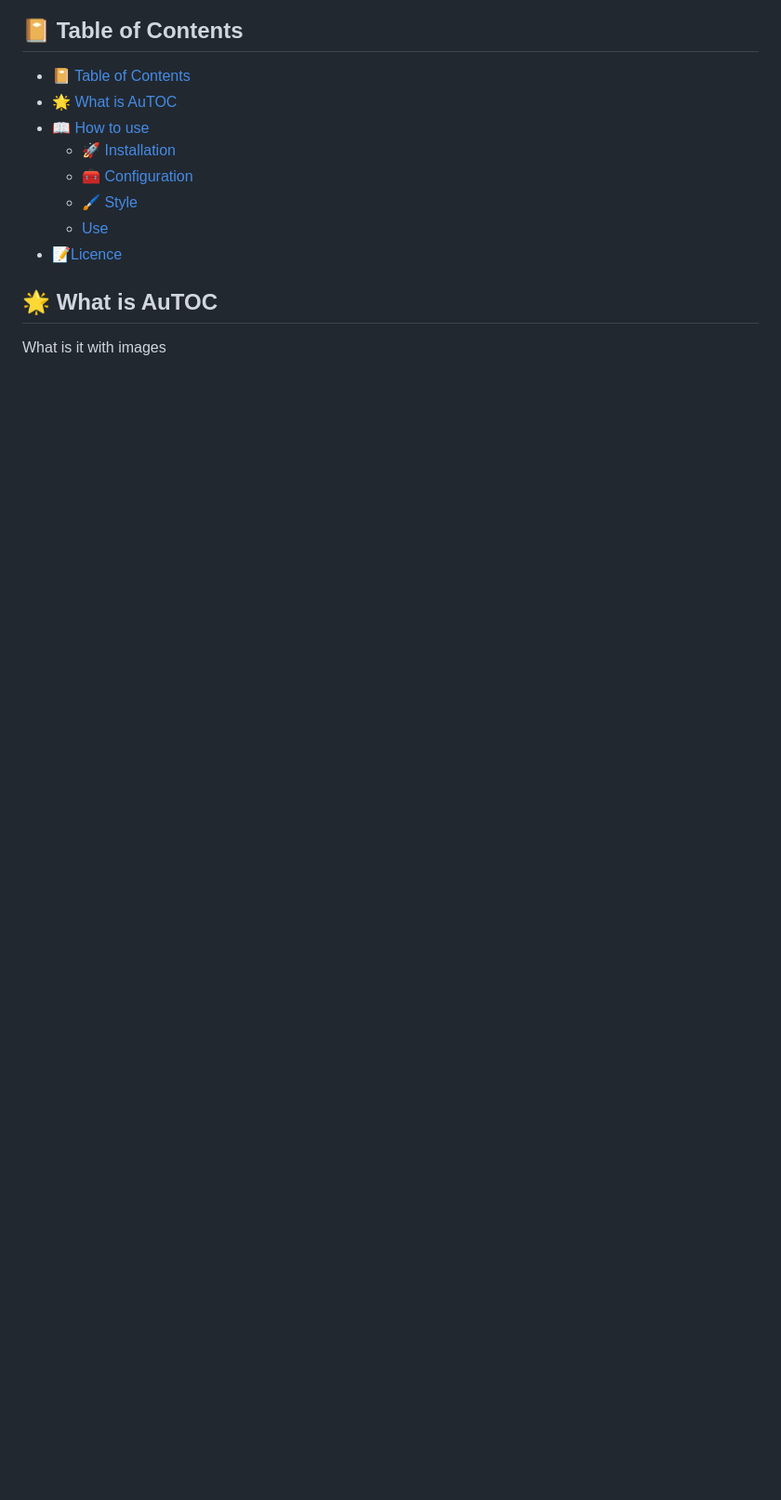
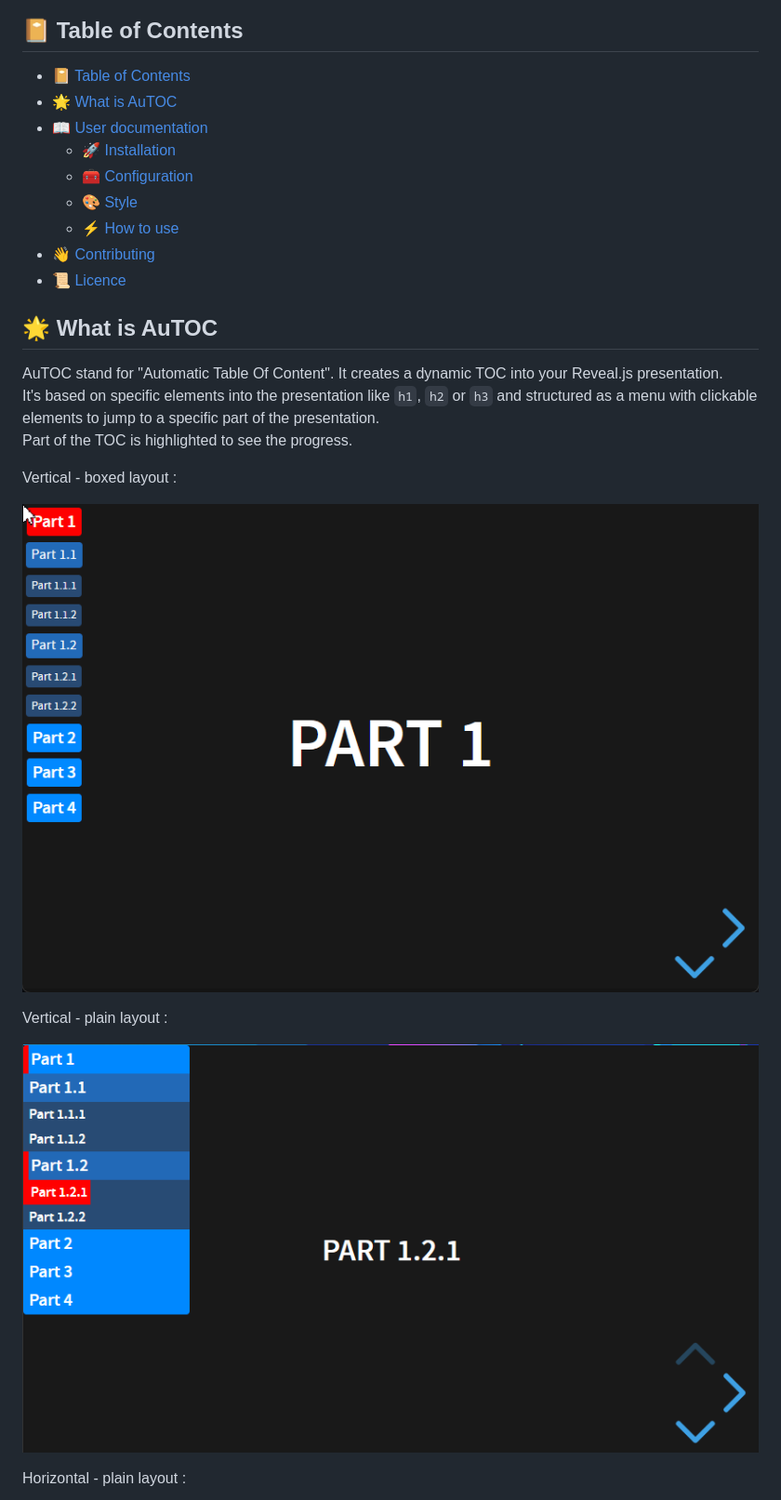
Before and after one commit to bazmap/AuTOC-for-Reveal.js, a Markdown page: readme.md, the part around the change printed below. Shown: that part at 93% size. Drawn GitHub-style; pictures changed too: assets/demo_vertical_box.gif (added), assets/vertical_plain.png (added); blank space fills up the shorter version.

Commit message:
Readme and licence

```diff
--- a/readme.md
+++ b/readme.md
@@ -12,14 +37,28 @@
 
 - [📔 Table of Contents](#-table-of-contents)
 - [🌟 What is AuTOC](#-what-is-autoc)
-- [📖 How to use](#-how-to-use)
+- [📖 User documentation](#-user-documentation)
 	- [🚀 Installation](#-installation)
 	- [🧰 Configuration](#-configuration)
-	- [🖌️ Style](#️-style)
-	- [Use](#use)
-- [📝Licence](#licence)
+	- [🎨 Style](#-style)
+	- [⚡️ How to use](#️-how-to-use)
+- [👋 Contributing](#-contributing)
+- [📜 Licence](#-licence)
 
 
 
 ## 🌟 What is AuTOC
-What is it with images
+AuTOC stand for "Automatic Table Of Content". It creates a dynamic TOC into your Reveal.js presentation.
+It's based on specific elements into the presentation like `h1`, `h2` or `h3` and structured as a menu with clickable elements to jump to a specific part of the presentation.
+Part of the TOC is highlighted to see the progress.
+
+Vertical - boxed layout :
+
+![til](./assets/demo_vertical_box.gif)
+
+Vertical - plain layout :
+
+![til](./assets/vertical_plain.png)
+
+Horizontal - plain layout :
+
```
Also changed, not shown: other parts of readme.md (+62 -11 lines), licence.md (added, +26 -0 lines), assets/demo_horizontal_plain.gif (added), assets/horizontal_box.png (added), 2 other files.
